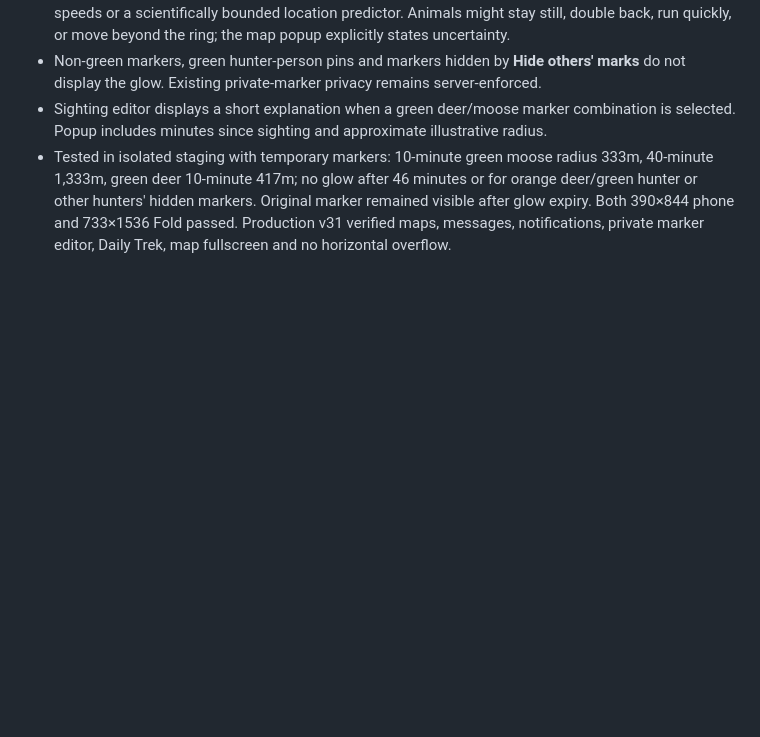
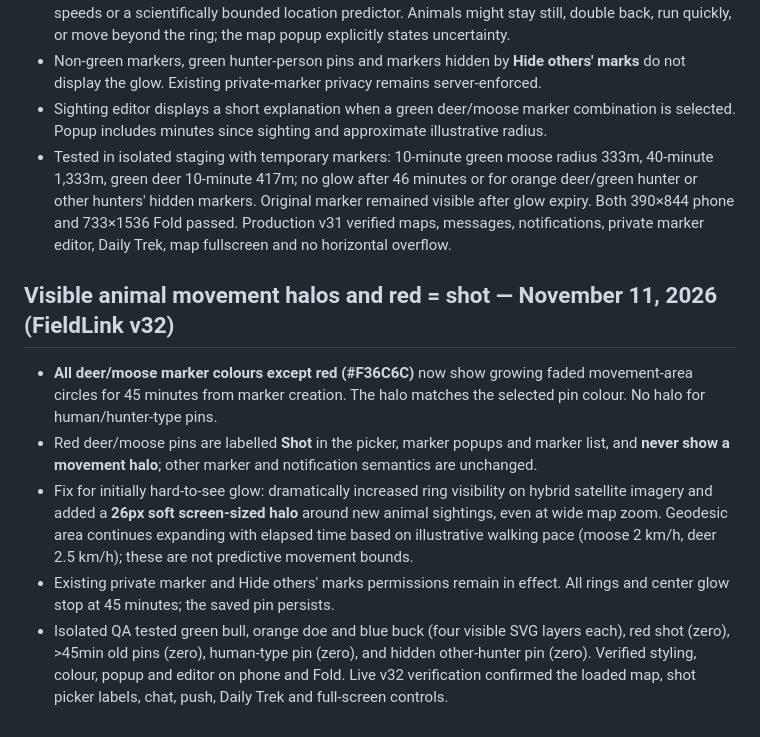
Before and after one commit to northstarventuresca-livebridge/northstarventures, a Markdown page: spectra-fieldlink/README.md, the part around the change. Rendered like a GitHub page; blank space fills up the shorter version.

Commit message:
Document stronger multicolour wildlife glows and red shot markers

```diff
--- a/spectra-fieldlink/README.md
+++ b/spectra-fieldlink/README.md
@@ -122,3 +122,10 @@
 - Non-green markers, green hunter-person pins and markers hidden by **Hide others' marks** do not display the glow. Existing private-marker privacy remains server-enforced.
 - Sighting editor displays a short explanation when a green deer/moose marker combination is selected. Popup includes minutes since sighting and approximate illustrative radius.
 - Tested in isolated staging with temporary markers: 10-minute green moose radius 333m, 40-minute 1,333m, green deer 10-minute 417m; no glow after 46 minutes or for orange deer/green hunter or other hunters' hidden markers. Original marker remained visible after glow expiry. Both 390×844 phone and 733×1536 Fold passed. Production v31 verified maps, messages, notifications, private marker editor, Daily Trek, map fullscreen and no horizontal overflow.
+
+## Visible animal movement halos and red = shot — November 11, 2026 (FieldLink v32)
+- **All deer/moose marker colours except red (#F36C6C)** now show growing faded movement-area circles for 45 minutes from marker creation. The halo matches the selected pin colour. No halo for human/hunter-type pins.
+- Red deer/moose pins are labelled **Shot** in the picker, marker popups and marker list, and **never show a movement halo**; other marker and notification semantics are unchanged.
+- Fix for initially hard-to-see glow: dramatically increased ring visibility on hybrid satellite imagery and added a **26px soft screen-sized halo** around new animal sightings, even at wide map zoom. Geodesic area continues expanding with elapsed time based on illustrative walking pace (moose 2 km/h, deer 2.5 km/h); these are not predictive movement bounds.
+- Existing private marker and Hide others' marks permissions remain in effect. All rings and center glow stop at 45 minutes; the saved pin persists.
+- Isolated QA tested green bull, orange doe and blue buck (four visible SVG layers each), red shot (zero), >45min old pins (zero), human-type pin (zero), and hidden other-hunter pin (zero). Verified styling, colour, popup and editor on phone and Fold. Live v32 verification confirmed the loaded map, shot picker labels, chat, push, Daily Trek and full-screen controls.
```
